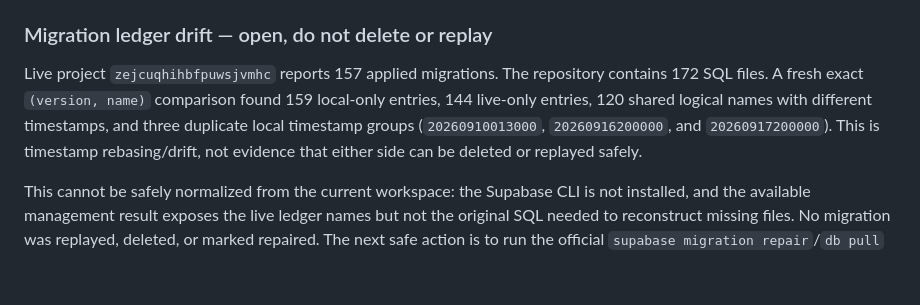
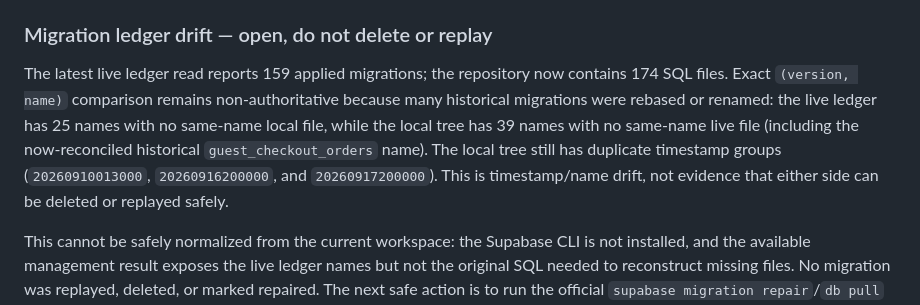
Before and after one commit to jimmystininger/beaddifferentco, a Markdown page: docs/REPO_AUDIT_2026-09-20.md, the part around the change. GitHub-like rendering; blank space fills up the shorter version.

Commit message:
Refresh migration drift audit counts (#106)

```diff
--- a/docs/REPO_AUDIT_2026-09-20.md
+++ b/docs/REPO_AUDIT_2026-09-20.md
@@ -20,7 +20,7 @@ This is an evidence log for the system-wide audit. Source-of-truth behavior rema
 
 ### Migration ledger drift — open, do not delete or replay
 
-Live project `zejcuqhihbfpuwsjvmhc` reports 157 applied migrations. The repository contains 172 SQL files. A fresh exact `(version, name)` comparison found 159 local-only entries, 144 live-only entries, 120 shared logical names with different timestamps, and three duplicate local timestamp groups (`20260910013000`, `20260916200000`, and `20260917200000`). This is timestamp rebasing/drift, not evidence that either side can be deleted or replayed safely.
+The latest live ledger read reports 159 applied migrations; the repository now contains 174 SQL files. Exact `(version, name)` comparison remains non-authoritative because many historical migrations were rebased or renamed: the live ledger has 25 names with no same-name local file, while the local tree has 39 names with no same-name live file (including the now-reconciled historical `guest_checkout_orders` name). The local tree still has duplicate timestamp groups (`20260910013000`, `20260916200000`, and `20260917200000`). This is timestamp/name drift, not evidence that either side can be deleted or replayed safely.
 
 This cannot be safely normalized from the current workspace: the Supabase CLI is not installed, and the available management result exposes the live ledger names but not the original SQL needed to reconstruct missing files. No migration was replayed, deleted, or marked repaired. The next safe action is to run the official `supabase migration repair`/`db pull` workflow from a credentialed environment, review the complete diff, and submit that as its own batch.
 
```
